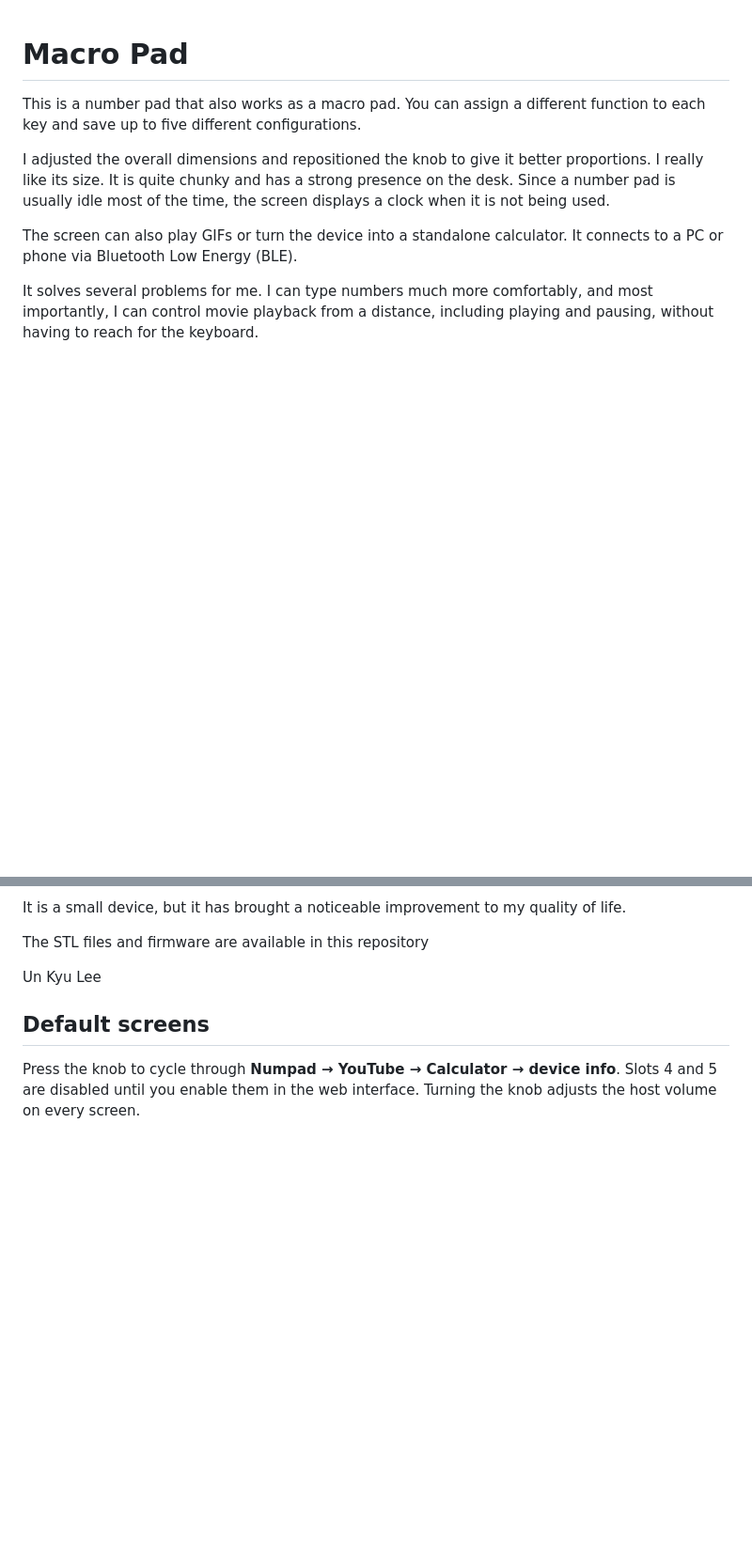
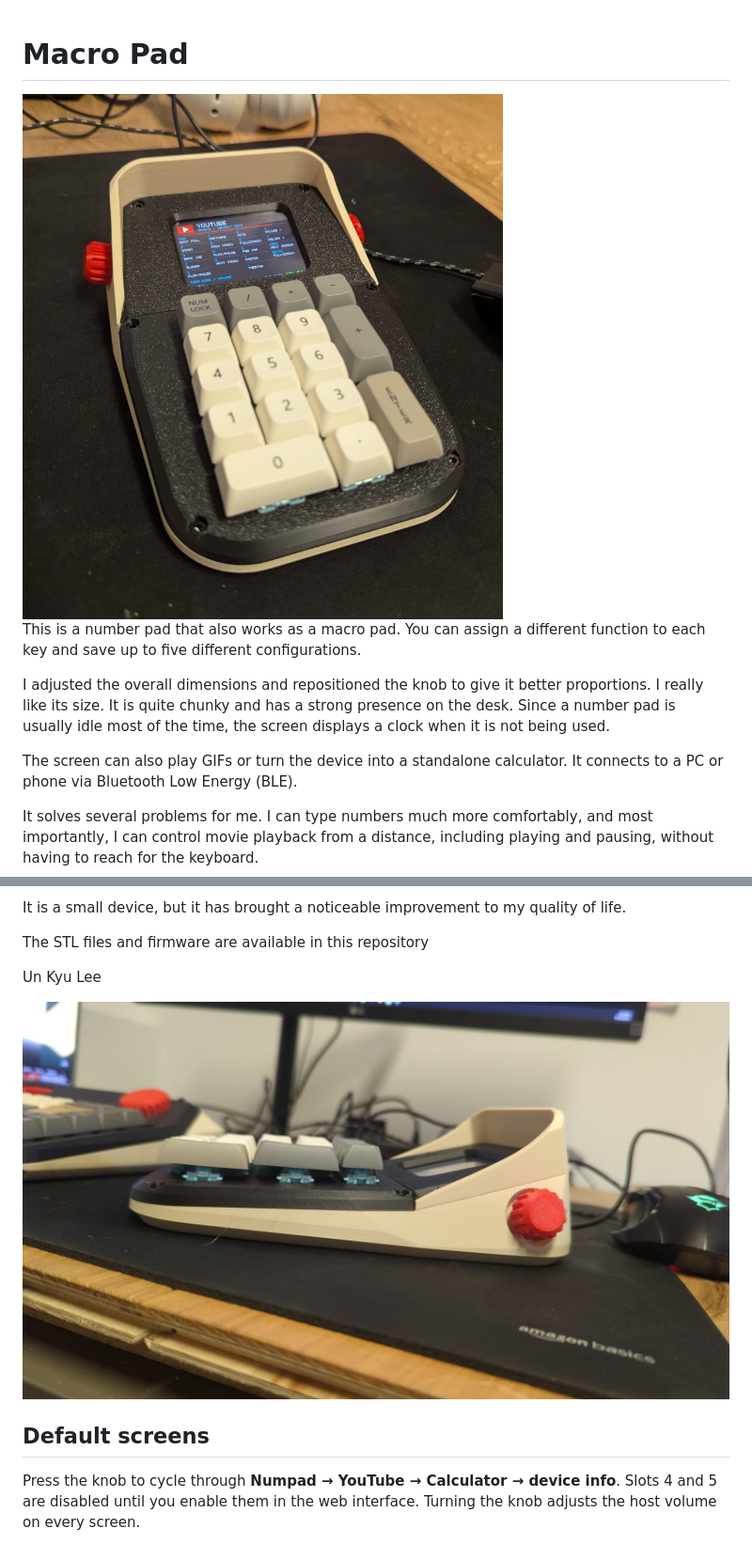
Before and after one commit to unkyulee/macropad, a Markdown page: README.md, 2 parts joined by grey strips. Shown at 94% size. GitHub-like rendering; pictures changed too: images/003.jpeg (added), images/004.jpeg (added); blank space fills up the shorter version.

Commit message:
images

```diff
--- a/README.md
+++ b/README.md
@@ -1,4 +1,6 @@
 # Macro Pad
+
+<img src="./images/004.jpeg" />
 
 This is a number pad that also works as a macro pad. You can assign a different function to each key and save up to five different configurations.
 
@@ -13,6 +15,8 @@ It is a small device, but it has brought a noticeable improvement to my quality
 The STL files and firmware are available in this repository
 
 Un Kyu Lee
+
+<img src="./images/003.jpeg" />
 
 ## Default screens
 
```
